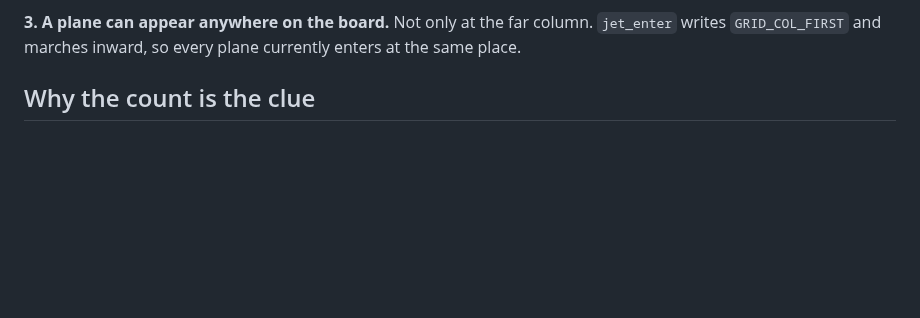
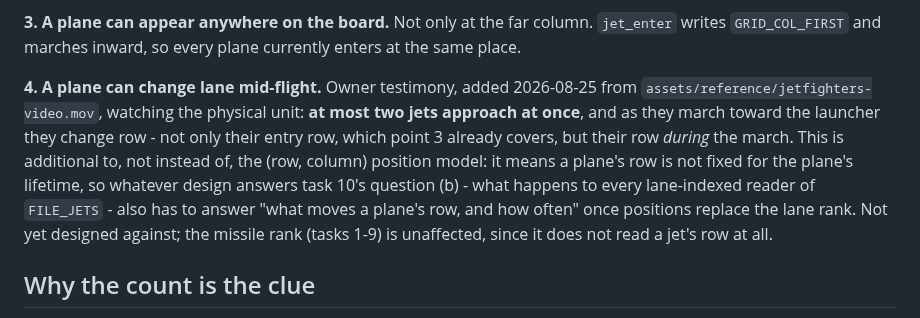
Before and after one commit to bjcoombs/jet-fighters, a Markdown page: docs/evidence/owner-entity-model.md, the part around the change. Rendered like a GitHub page; blank space fills up the shorter version.

Commit message:
docs: Record that a plane changes lane mid-flight, not only on entry
Owner testimony from a video of the physical unit: jets can change row
while marching toward the launcher, not only when they enter. Point 4
alongside the three structural gaps the jet-model design (task 10) has
to answer.

```diff
--- a/docs/evidence/owner-entity-model.md
+++ b/docs/evidence/owner-entity-model.md
@@ -40,6 +40,17 @@ need a row and a column each - four nibbles.
 **3. A plane can appear anywhere on the board.** Not only at the far column.
 `jet_enter` writes `GRID_COL_FIRST` and marches inward, so every plane currently
 enters at the same place.
+
+**4. A plane can change lane mid-flight.** Owner testimony, added 2026-08-25 from
+`assets/reference/jetfighters-video.mov`, watching the physical unit: **at most two
+jets approach at once**, and as they march toward the launcher they change row -
+not only their entry row, which point 3 already covers, but their row *during* the
+march. This is additional to, not instead of, the (row, column) position model: it
+means a plane's row is not fixed for the plane's lifetime, so whatever design
+answers task 10's question (b) - what happens to every lane-indexed reader of
+`FILE_JETS` - also has to answer "what moves a plane's row, and how often" once
+positions replace the lane rank. Not yet designed against; the missile rank
+(tasks 1-9) is unaffected, since it does not read a jet's row at all.
 
 ## Why the count is the clue
 
```
